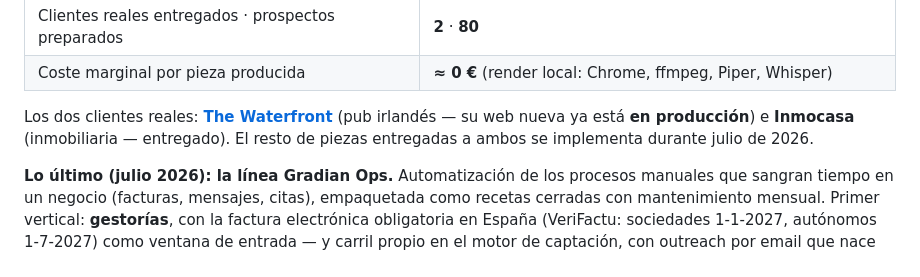
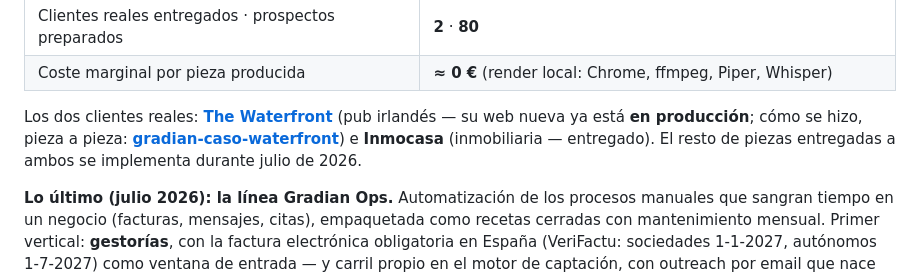
Before and after one commit to Arekusumt/gradian-sistema, a Markdown page: README.md, the part around the change. Rendered like a GitHub page.

Commit message:
docs: enlace al caso de estudio gradian-caso-waterfront
Co-Authored-By: Claude Fable 5 <noreply@anthropic.com>

```diff
--- a/README.md
+++ b/README.md
@@ -27,8 +27,9 @@ un reel). También está el **[informe completo en PDF (12 páginas)](./gradian-
 | Coste marginal por pieza producida | **≈ 0 €** (render local: Chrome, ffmpeg, Piper, Whisper) |
 
 Los dos clientes reales: **[The Waterfront](https://waterfrontirishpub.com)** (pub irlandés — su web nueva
-ya está **en producción**) e **Inmocasa** (inmobiliaria — entregado). El resto de piezas entregadas a ambos
-se implementa durante julio de 2026.
+ya está **en producción**; cómo se hizo, pieza a pieza:
+**[gradian-caso-waterfront](https://github.com/Arekusumt/gradian-caso-waterfront)**) e **Inmocasa**
+(inmobiliaria — entregado). El resto de piezas entregadas a ambos se implementa durante julio de 2026.
 
 **Lo último (julio 2026): la línea Gradian Ops.** Automatización de los procesos manuales que sangran
 tiempo en un negocio (facturas, mensajes, citas), empaquetada como recetas cerradas con mantenimiento
```
